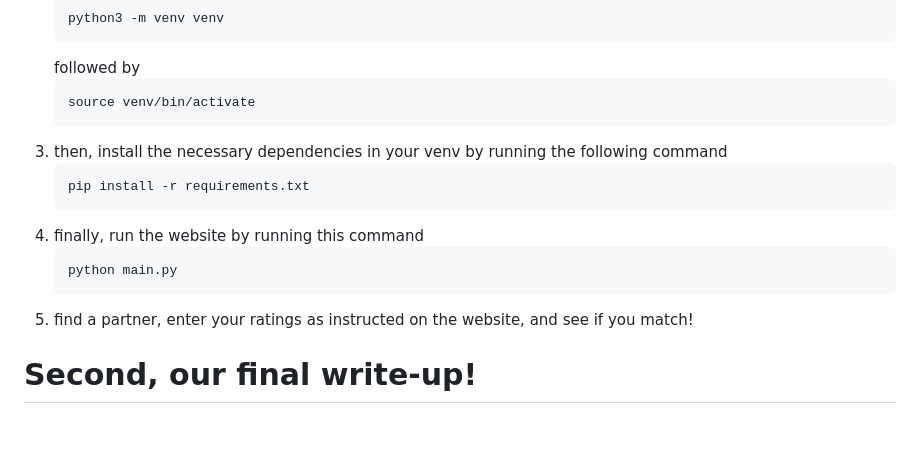
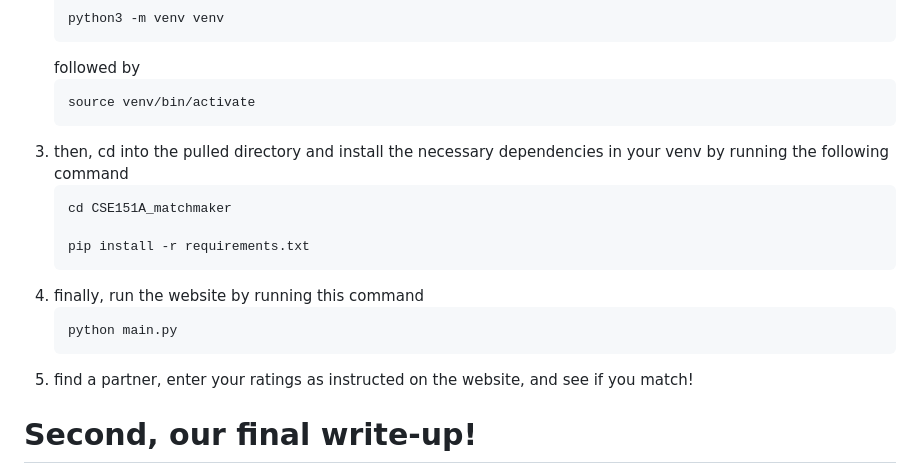
Before and after one commit to s-fereidooni/CSE151A_matchmaker, a Markdown page: README.md, the part around the change. Drawn GitHub-style; blank space fills up the shorter version.

````diff
--- a/README.md
+++ b/README.md
@@ -20,15 +20,17 @@ follow the steps below to run the website and see who you match with on your own
    ```
    source venv/bin/activate
    ```
-3. then, install the necessary dependencies in your venv by running the following command
+3. then, cd into the pulled directory and install the necessary dependencies in your venv by running the following command
    ```
+   cd CSE151A_matchmaker
+
    pip install -r requirements.txt
    ```
-4. finally, run the website by running this command
+5. finally, run the website by running this command
    ```
    python main.py
    ```
-5. find a partner, enter your ratings as instructed on the website, and see if you match!
+6. find a partner, enter your ratings as instructed on the website, and see if you match!
 
 # Second, our final write-up!
 
````
